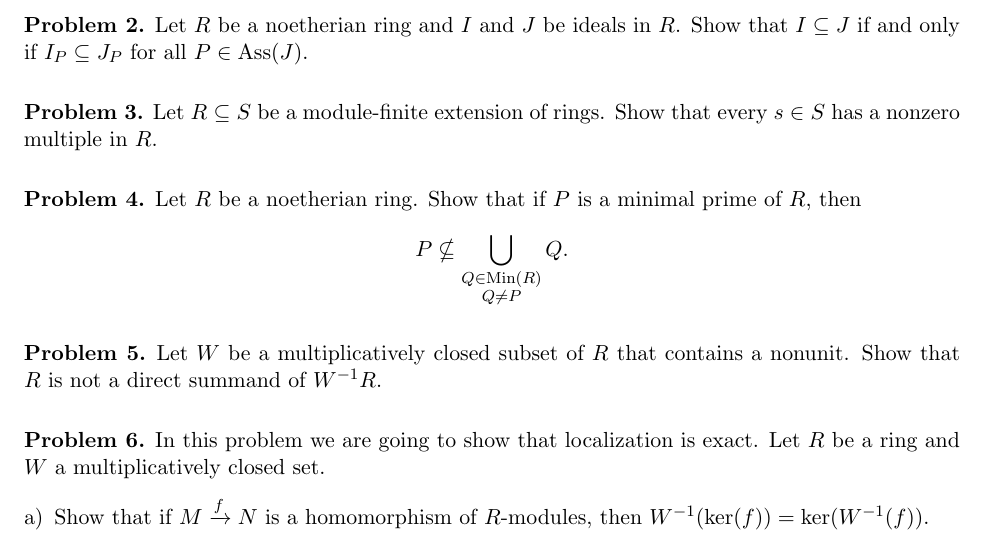
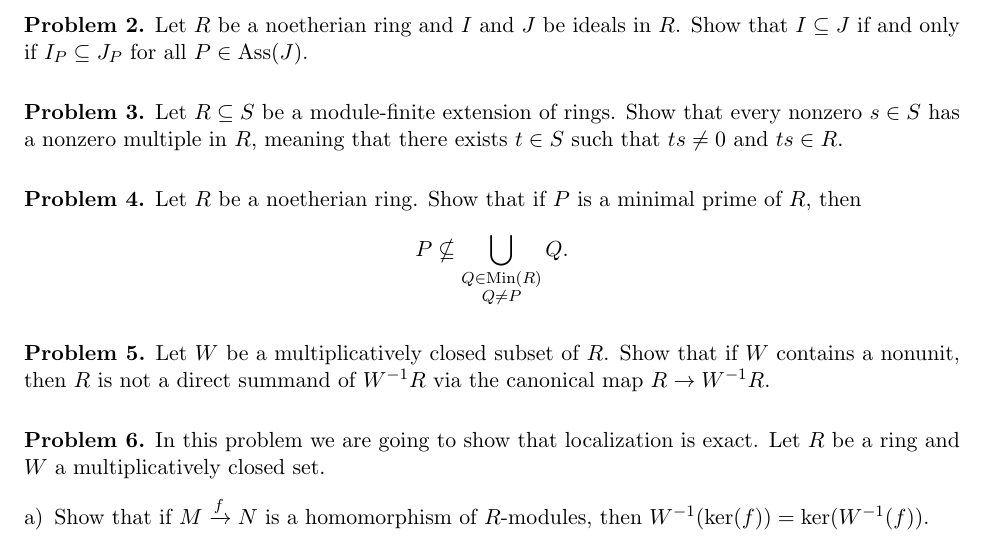
Before and after one commit to eloisagrifo/eloisagrifo.github.io, a LaTeX document (Teaching/ca1/midterm.tex): part of the page, cut so that both start at the same text. Compiled offline with pdfLaTeX.

Commit message:
Reworded problems 3 and 5 from the midterm

```diff
--- a/Teaching/ca1/midterm.tex
+++ b/Teaching/ca1/midterm.tex
@@ -76,7 +76,7 @@ You cannot use any resources besides me or our course notes. In particular, you
 \vfill
 
 \begin{problem}
-	Let $R \subseteq S$ be a module-finite extension of rings. Show that every $s \in S$ has a nonzero multiple in $R$.
+	Let $R \subseteq S$ be a module-finite extension of rings. Show that every nonzero $s \in S$ has a nonzero multiple in $R$, meaning that there exists $t \in S$ such that $ts \neq 0$ and $ts \in R$.
 \end{problem}
 
 
@@ -92,7 +92,7 @@ You cannot use any resources besides me or our course notes. In particular, you
 \vfill
 
 \begin{problem}
-	Let $W$ be a multiplicatively closed subset of $R$ that contains a nonunit. Show that $R$ is not a direct summand of $W^{-1}R$.
+	Let $W$ be a multiplicatively closed subset of $R$. Show that if $W$ contains a nonunit, then $R$ is not a direct summand of $W^{-1}R$ via the canonical map $R \to W^{-1}R$.
 \end{problem}
 
 \vfill
```
Also changed, not shown: Teaching/ca1/midterm.pdf, 1 other file.
